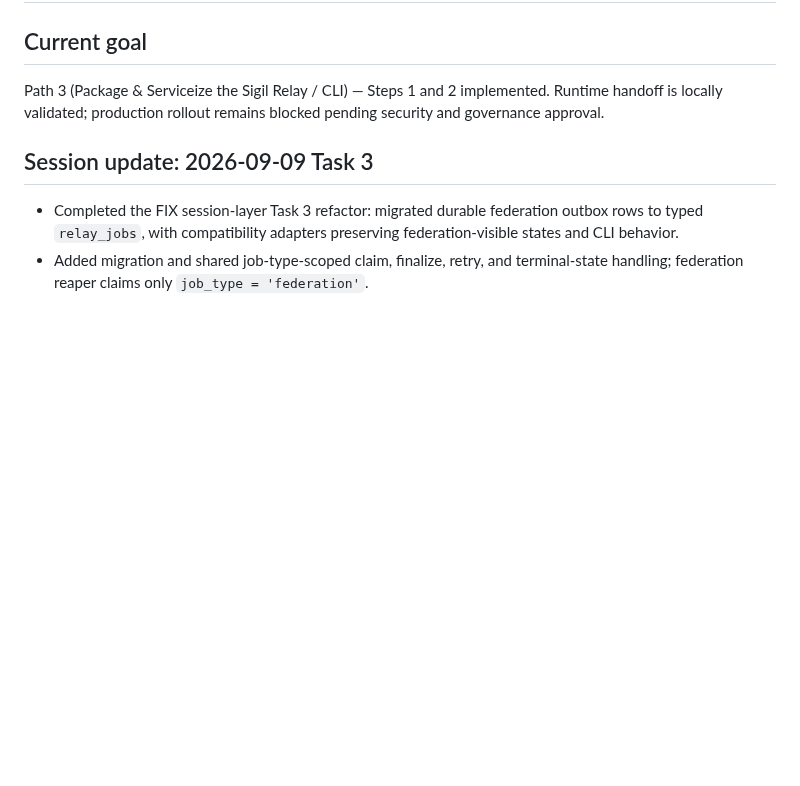
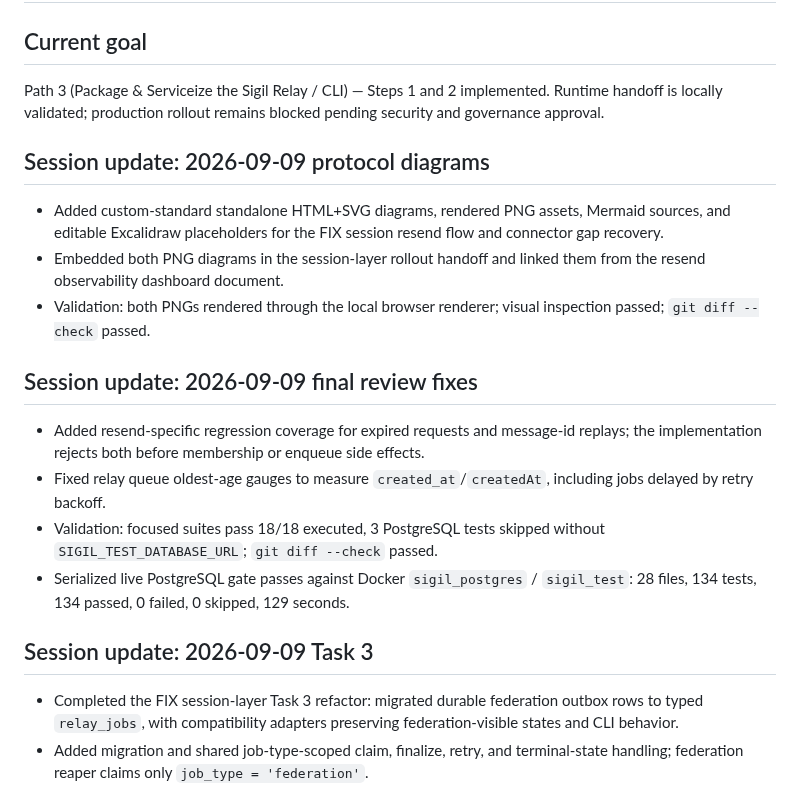
Before and after one commit to sorensencc-dotcom/sigil, a Markdown page: STATUS.md, the part around the change. Rendered like a GitHub page; blank space fills up the shorter version.

```diff
--- a/STATUS.md
+++ b/STATUS.md
@@ -2,6 +2,17 @@
 
 ## Current goal
 Path 3 (Package & Serviceize the Sigil Relay / CLI) — Steps 1 and 2 implemented. Runtime handoff is locally validated; production rollout remains blocked pending security and governance approval.
+
+## Session update: 2026-09-09 protocol diagrams
+- Added custom-standard standalone HTML+SVG diagrams, rendered PNG assets, Mermaid sources, and editable Excalidraw placeholders for the FIX session resend flow and connector gap recovery.
+- Embedded both PNG diagrams in the session-layer rollout handoff and linked them from the resend observability dashboard document.
+- Validation: both PNGs rendered through the local browser renderer; visual inspection passed; `git diff --check` passed.
+
+## Session update: 2026-09-09 final review fixes
+- Added resend-specific regression coverage for expired requests and message-id replays; the implementation rejects both before membership or enqueue side effects.
+- Fixed relay queue oldest-age gauges to measure `created_at`/`createdAt`, including jobs delayed by retry backoff.
+- Validation: focused suites pass 18/18 executed, 3 PostgreSQL tests skipped without `SIGIL_TEST_DATABASE_URL`; `git diff --check` passed.
+- Serialized live PostgreSQL gate passes against Docker `sigil_postgres` / `sigil_test`: 28 files, 134 tests, 134 passed, 0 failed, 0 skipped, 129 seconds.
 
 ## Session update: 2026-09-09 Task 3
 - Completed the FIX session-layer Task 3 refactor: migrated durable federation outbox rows to typed `relay_jobs`, with compatibility adapters preserving federation-visible states and CLI behavior.
```
Also changed, not shown: docs/observability/session-layer-rollout.md (+4 -0 lines), docs/observability/session-resend-dashboard.md (+4 -0 lines), docs/observability/diagrams/session-gap-recovery.png (added), docs/observability/diagrams/session-resend-flow.png (added), 11 other files.
